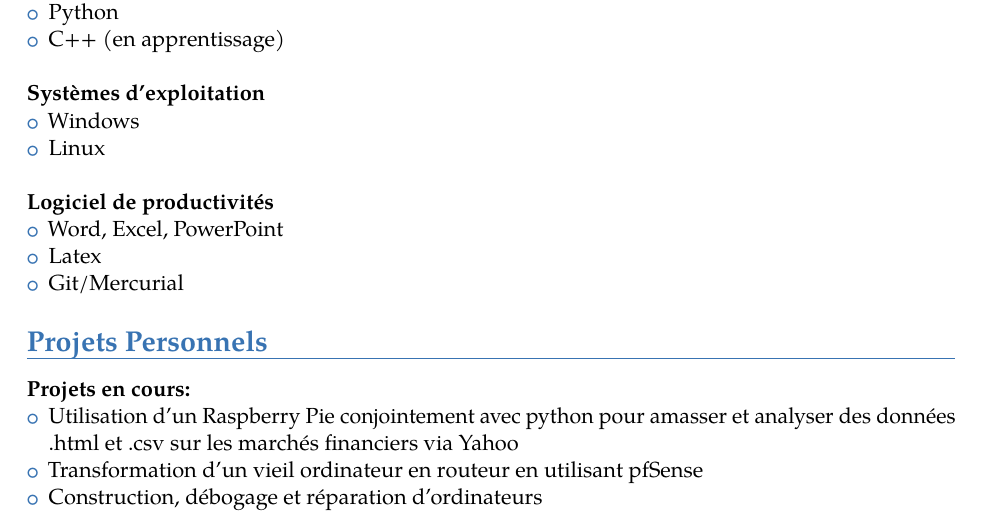
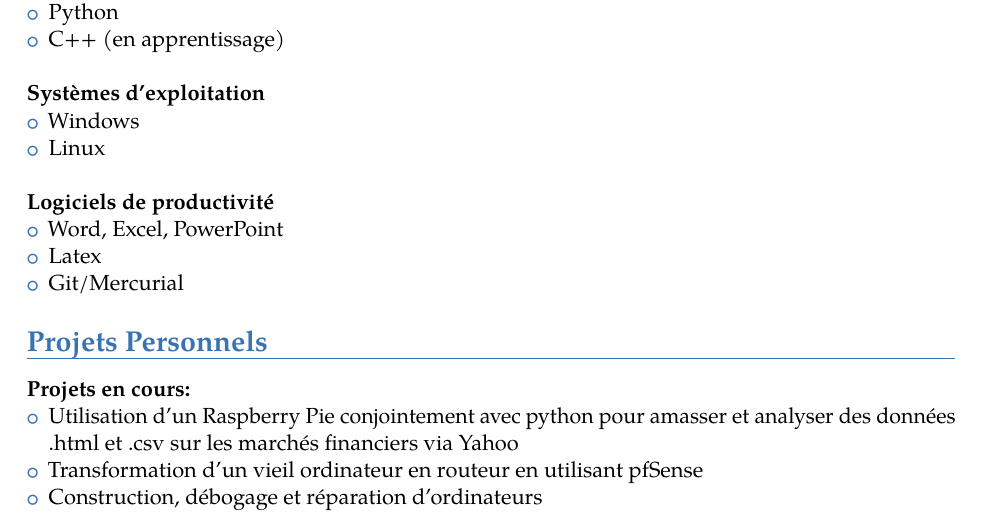
Before and after one commit to dropkickme/cv_2017, a LaTeX CV (cv_maxence.tex): part of page 1 of 2, cut so that both start at the same text. Compiled offline with pdfLaTeX.

Commit message:
even more typos

```diff
--- a/cv_maxence.tex
+++ b/cv_maxence.tex
@@ -80,7 +80,7 @@ Excellente maitrise de la langue française et anglaise
 {\bfseries Systèmes d'exploitation}
 \begin{itemize}\item Windows \item Linux \end{itemize}
 \hfill\\
-{\bfseries Logiciel de productivités}
+{\bfseries Logiciels de productivité}
 \begin{itemize}\item Word, Excel, PowerPoint\item Latex \item Git/Mercurial\end{itemize}
 
 \section {Projets Personnels}
```
Also changed, not shown: cv_maxence.pdf.
